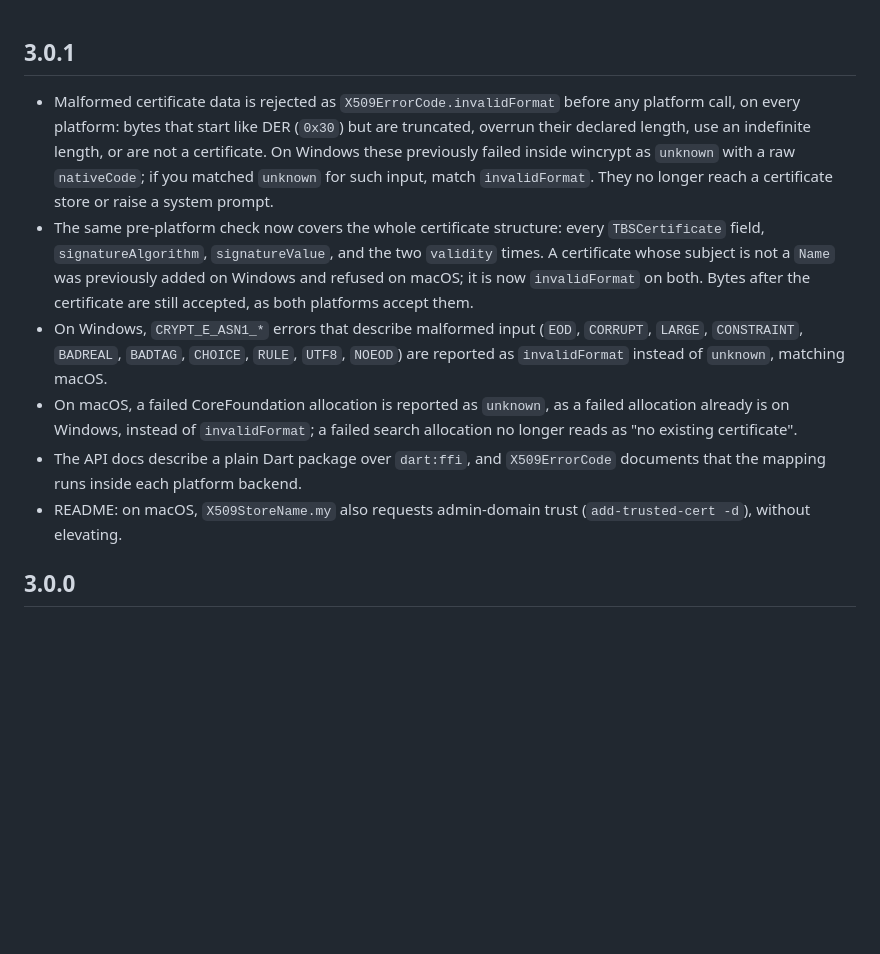
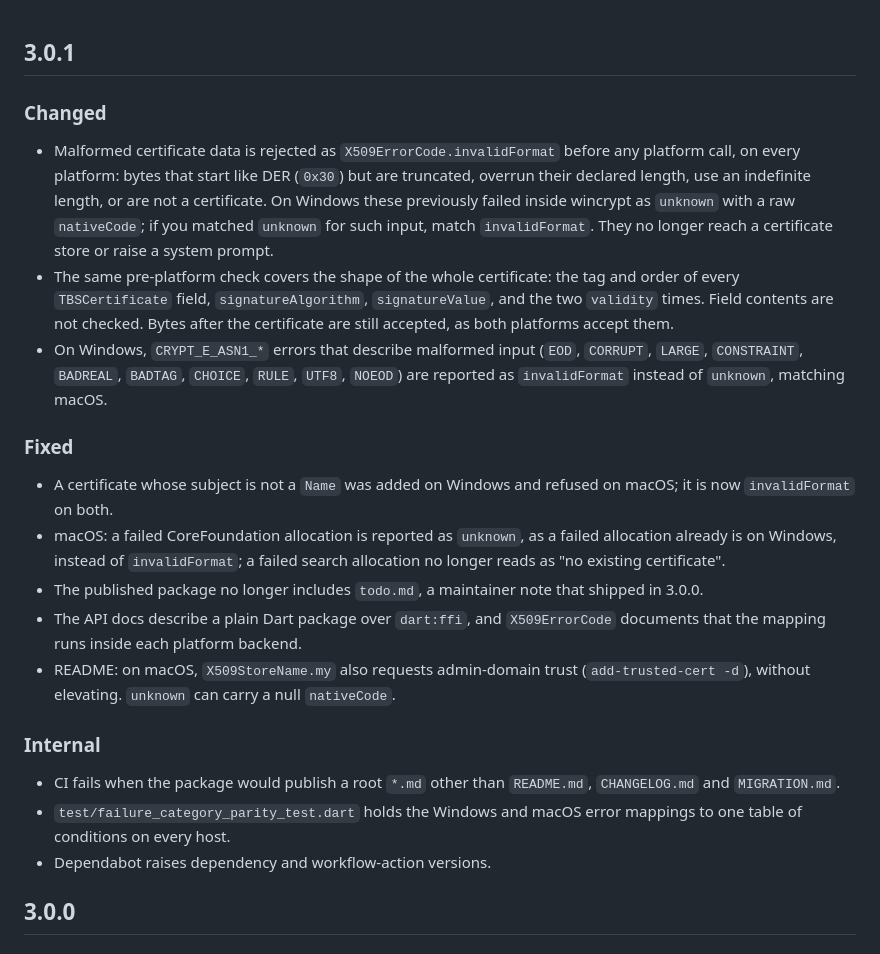
Before and after one commit to kihyun1998/x509_cert_store, a Markdown page: CHANGELOG.md, the part around the change. GitHub-like rendering; blank space fills up the shorter version.

```diff
--- a/CHANGELOG.md
+++ b/CHANGELOG.md
@@ -1,11 +1,21 @@
 ## 3.0.1
 
+### Changed
 - Malformed certificate data is rejected as `X509ErrorCode.invalidFormat` before any platform call, on every platform: bytes that start like DER (`0x30`) but are truncated, overrun their declared length, use an indefinite length, or are not a certificate. On Windows these previously failed inside wincrypt as `unknown` with a raw `nativeCode`; if you matched `unknown` for such input, match `invalidFormat`. They no longer reach a certificate store or raise a system prompt.
-- The same pre-platform check now covers the whole certificate structure: every `TBSCertificate` field, `signatureAlgorithm`, `signatureValue`, and the two `validity` times. A certificate whose subject is not a `Name` was previously added on Windows and refused on macOS; it is now `invalidFormat` on both. Bytes after the certificate are still accepted, as both platforms accept them.
+- The same pre-platform check covers the shape of the whole certificate: the tag and order of every `TBSCertificate` field, `signatureAlgorithm`, `signatureValue`, and the two `validity` times. Field contents are not checked. Bytes after the certificate are still accepted, as both platforms accept them.
 - On Windows, `CRYPT_E_ASN1_*` errors that describe malformed input (`EOD`, `CORRUPT`, `LARGE`, `CONSTRAINT`, `BADREAL`, `BADTAG`, `CHOICE`, `RULE`, `UTF8`, `NOEOD`) are reported as `invalidFormat` instead of `unknown`, matching macOS.
-- On macOS, a failed CoreFoundation allocation is reported as `unknown`, as a failed allocation already is on Windows, instead of `invalidFormat`; a failed search allocation no longer reads as "no existing certificate".
+
+### Fixed
+- A certificate whose subject is not a `Name` was added on Windows and refused on macOS; it is now `invalidFormat` on both.
+- macOS: a failed CoreFoundation allocation is reported as `unknown`, as a failed allocation already is on Windows, instead of `invalidFormat`; a failed search allocation no longer reads as "no existing certificate".
+- The published package no longer includes `todo.md`, a maintainer note that shipped in 3.0.0.
 - The API docs describe a plain Dart package over `dart:ffi`, and `X509ErrorCode` documents that the mapping runs inside each platform backend.
-- README: on macOS, `X509StoreName.my` also requests admin-domain trust (`add-trusted-cert -d`), without elevating.
+- README: on macOS, `X509StoreName.my` also requests admin-domain trust (`add-trusted-cert -d`), without elevating. `unknown` can carry a null `nativeCode`.
+
+### Internal
+- CI fails when the package would publish a root `*.md` other than `README.md`, `CHANGELOG.md` and `MIGRATION.md`.
+- `test/failure_category_parity_test.dart` holds the Windows and macOS error mappings to one table of conditions on every host.
+- Dependabot raises dependency and workflow-action versions.
 
 ## 3.0.0
 
```
Also changed, not shown: README.md (+5 -5 lines).
